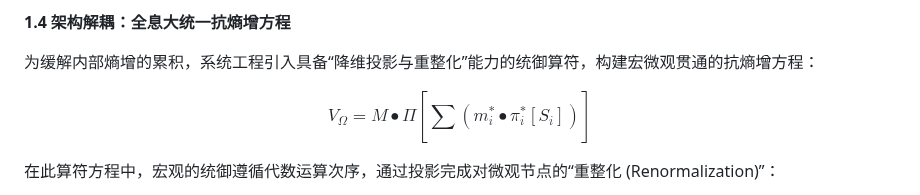
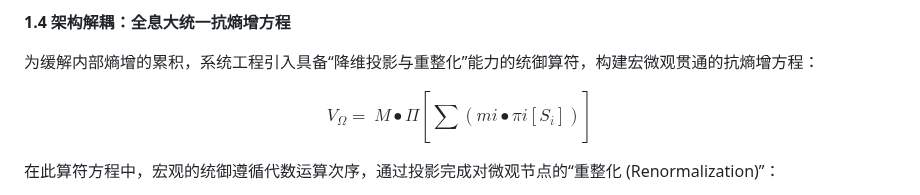
Before and after one commit to GritMeng/Value-Chain-Physics, a Markdown page: holographic-anti-entropy-book.md, the part around the change. GitHub-like rendering.

```diff
--- a/holographic-anti-entropy-book.md
+++ b/holographic-anti-entropy-book.md
@@ -133,7 +133,7 @@
 
 为缓解内部熵增的累积，系统工程引入具备“降维投影与重整化”能力的统御算符，构建宏微观贯通的抗熵增方程：
 
-$$V_{\Omega} = M \bullet \Pi\left\lbrack \sum_{}^{}\left( m_i^* \bullet \pi_i^*\left\lbrack S_{i} \right\rbrack \right) \right\rbrack$$
+$$V_{\Omega} = \ M \bullet \Pi\left\lbrack \sum_{}^{}\left( mi \bullet \pi i\left\lbrack S_{i} \right\rbrack \right) \right\rbrack$$
 
 在此算符方程中，宏观的统御遵循代数运算次序，通过投影完成对微观节点的“重整化 (Renormalization)”：
 
```
